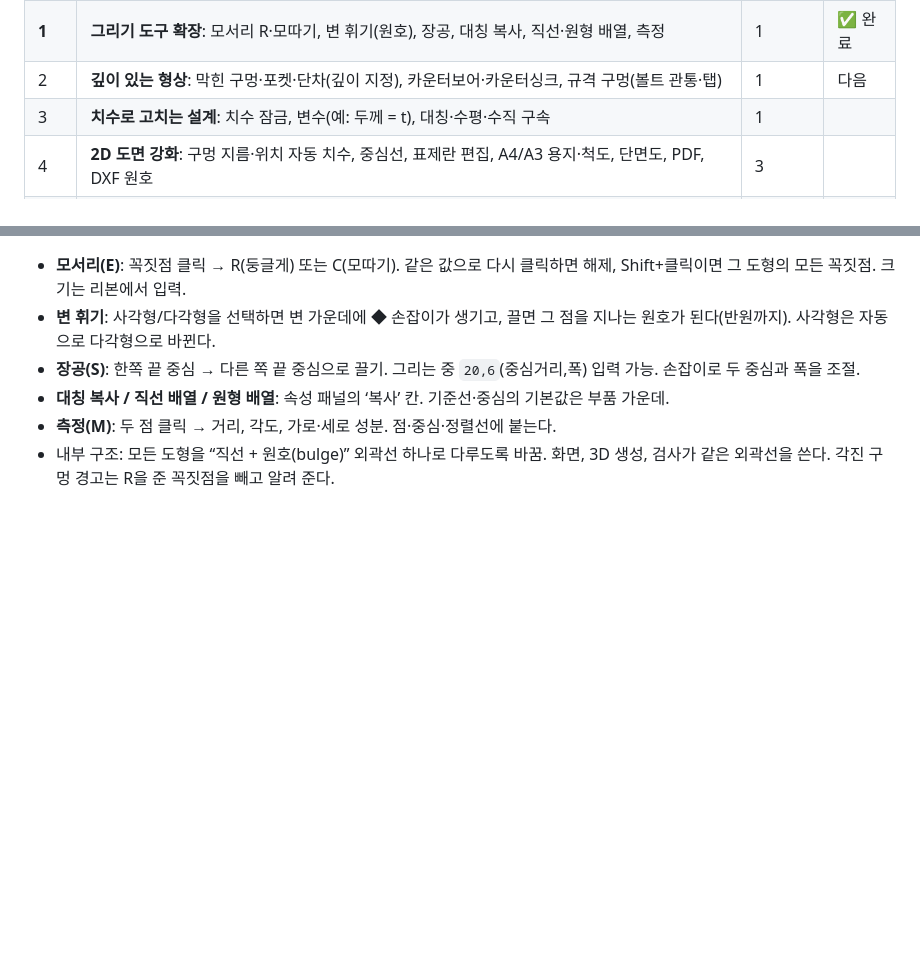
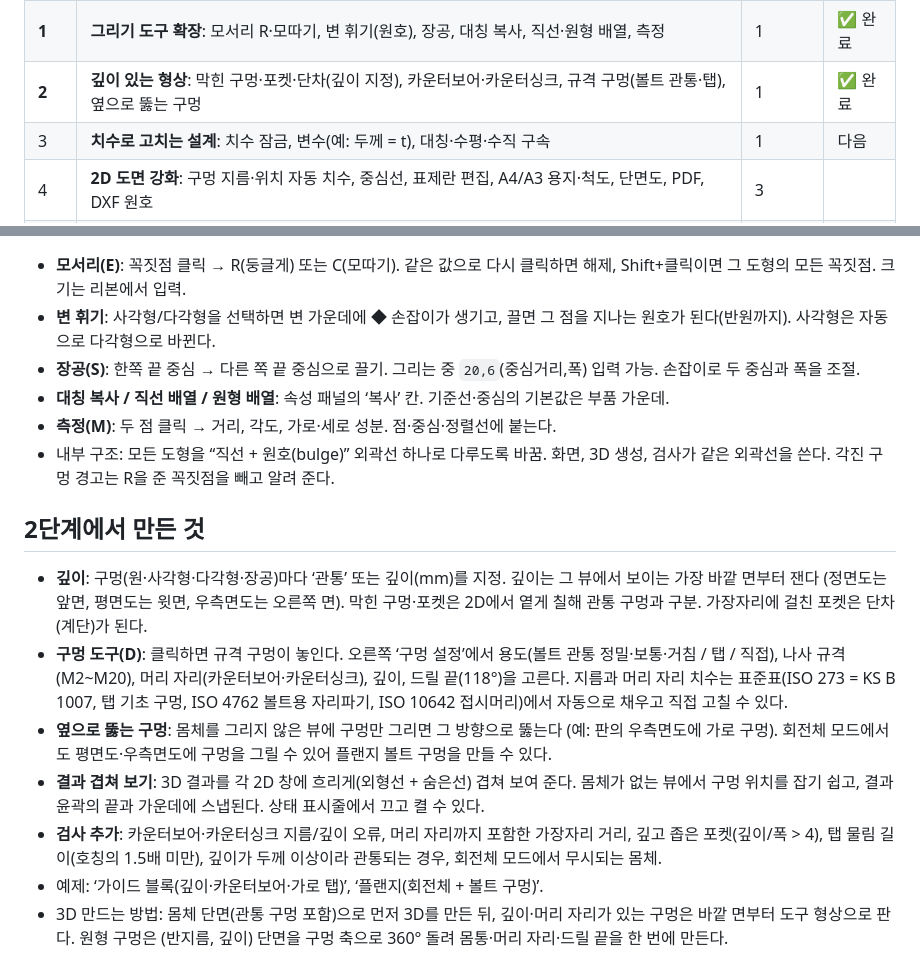
Before and after one commit to leoceo99/blueprint3d, a Markdown page: docs/ROADMAP.md, 2 parts joined by grey strips. Drawn GitHub-style; blank space fills up the shorter version.

```diff
--- a/docs/ROADMAP.md
+++ b/docs/ROADMAP.md
@@ -12,8 +12,8 @@ AI 기능은 위 기능이 완성된 뒤에 붙인다. (지금 있는 ‘AI 설
 |---|---|---|---|
 | 0 | 3면도 스케치 → 3D 자동 생성, 3D → 3면도, 노트북 화면, 규칙 검사 | 1·3·4 | ✅ 완료 |
 | **1** | **그리기 도구 확장**: 모서리 R·모따기, 변 휘기(원호), 장공, 대칭 복사, 직선·원형 배열, 측정 | 1 | ✅ 완료 |
-| 2 | **깊이 있는 형상**: 막힌 구멍·포켓·단차(깊이 지정), 카운터보어·카운터싱크, 규격 구멍(볼트 관통·탭) | 1 | 다음 |
-| 3 | **치수로 고치는 설계**: 치수 잠금, 변수(예: 두께 = t), 대칭·수평·수직 구속 | 1 | |
+| **2** | **깊이 있는 형상**: 막힌 구멍·포켓·단차(깊이 지정), 카운터보어·카운터싱크, 규격 구멍(볼트 관통·탭), 옆으로 뚫는 구멍 | 1 | ✅ 완료 |
+| 3 | **치수로 고치는 설계**: 치수 잠금, 변수(예: 두께 = t), 대칭·수평·수직 구속 | 1 | 다음 |
 | 4 | **2D 도면 강화**: 구멍 지름·위치 자동 치수, 중심선, 표제란 편집, A4/A3 용지·척도, 단면도, PDF, DXF 원호 | 3 | |
 | 5 | **도면 이미지 → 3D**: 사진·스캔·PDF 업로드 → 기울기 보정 → 선·원 검출 → 뷰 자동 분리 → 확인 후 스케치로 (영상 처리, AI 없이) | 2 | |
 | 6 | **다른 CAD의 3D 파일 → 2D 도면**: STEP/STL 가져와서 3면도 만들기 | 3 | |
@@ -28,3 +28,21 @@ AI 기능은 위 기능이 완성된 뒤에 붙인다. (지금 있는 ‘AI 설
 - **대칭 복사 / 직선 배열 / 원형 배열**: 속성 패널의 ‘복사’ 칸. 기준선·중심의 기본값은 부품 가운데.
 - **측정(M)**: 두 점 클릭 → 거리, 각도, 가로·세로 성분. 점·중심·정렬선에 붙는다.
 - 내부 구조: 모든 도형을 “직선 + 원호(bulge)” 외곽선 하나로 다루도록 바꿈. 화면, 3D 생성, 검사가 같은 외곽선을 쓴다. 각진 구멍 경고는 R을 준 꼭짓점을 빼고 알려 준다.
+
+## 2단계에서 만든 것
+
+- **깊이**: 구멍(원·사각형·다각형·장공)마다 ‘관통’ 또는 깊이(mm)를 지정. 깊이는 그 뷰에서 보이는 가장 바깥 면부터 잰다
+  (정면도는 앞면, 평면도는 윗면, 우측면도는 오른쪽 면). 막힌 구멍·포켓은 2D에서 옅게 칠해 관통 구멍과 구분.
+  가장자리에 걸친 포켓은 단차(계단)가 된다.
+- **구멍 도구(D)**: 클릭하면 규격 구멍이 놓인다. 오른쪽 ‘구멍 설정’에서 용도(볼트 관통 정밀·보통·거침 / 탭 / 직접),
+  나사 규격(M2~M20), 머리 자리(카운터보어·카운터싱크), 깊이, 드릴 끝(118°)을 고른다.
+  지름과 머리 자리 치수는 표준표(ISO 273 = KS B 1007, 탭 기초 구멍, ISO 4762 볼트용 자리파기, ISO 10642 접시머리)에서 자동으로 채우고 직접 고칠 수 있다.
+- **옆으로 뚫는 구멍**: 몸체를 그리지 않은 뷰에 구멍만 그리면 그 방향으로 뚫는다 (예: 판의 우측면도에 가로 구멍).
+  회전체 모드에서도 평면도·우측면도에 구멍을 그릴 수 있어 플랜지 볼트 구멍을 만들 수 있다.
+- **결과 겹쳐 보기**: 3D 결과를 각 2D 창에 흐리게(외형선 + 숨은선) 겹쳐 보여 준다. 몸체가 없는 뷰에서 구멍 위치를 잡기 쉽고,
+  결과 윤곽의 끝과 가운데에 스냅된다. 상태 표시줄에서 끄고 켤 수 있다.
+- **검사 추가**: 카운터보어·카운터싱크 지름/깊이 오류, 머리 자리까지 포함한 가장자리 거리, 깊고 좁은 포켓(깊이/폭 > 4),
+  탭 물림 길이(호칭의 1.5배 미만), 깊이가 두께 이상이라 관통되는 경우, 회전체 모드에서 무시되는 몸체.
+- 예제: ‘가이드 블록(깊이·카운터보어·가로 탭)’, ‘플랜지(회전체 + 볼트 구멍)’.
+- 3D 만드는 방법: 몸체 단면(관통 구멍 포함)으로 먼저 3D를 만든 뒤, 깊이·머리 자리가 있는 구멍은 바깥 면부터 도구 형상으로 판다.
+  원형 구멍은 (반지름, 깊이) 단면을 구멍 축으로 360° 돌려 몸통·머리 자리·드릴 끝을 한 번에 만든다.
```
Also changed, not shown: README.md (+8 -1 lines), docs/screenshot-depth.png (added), 12 other files.
